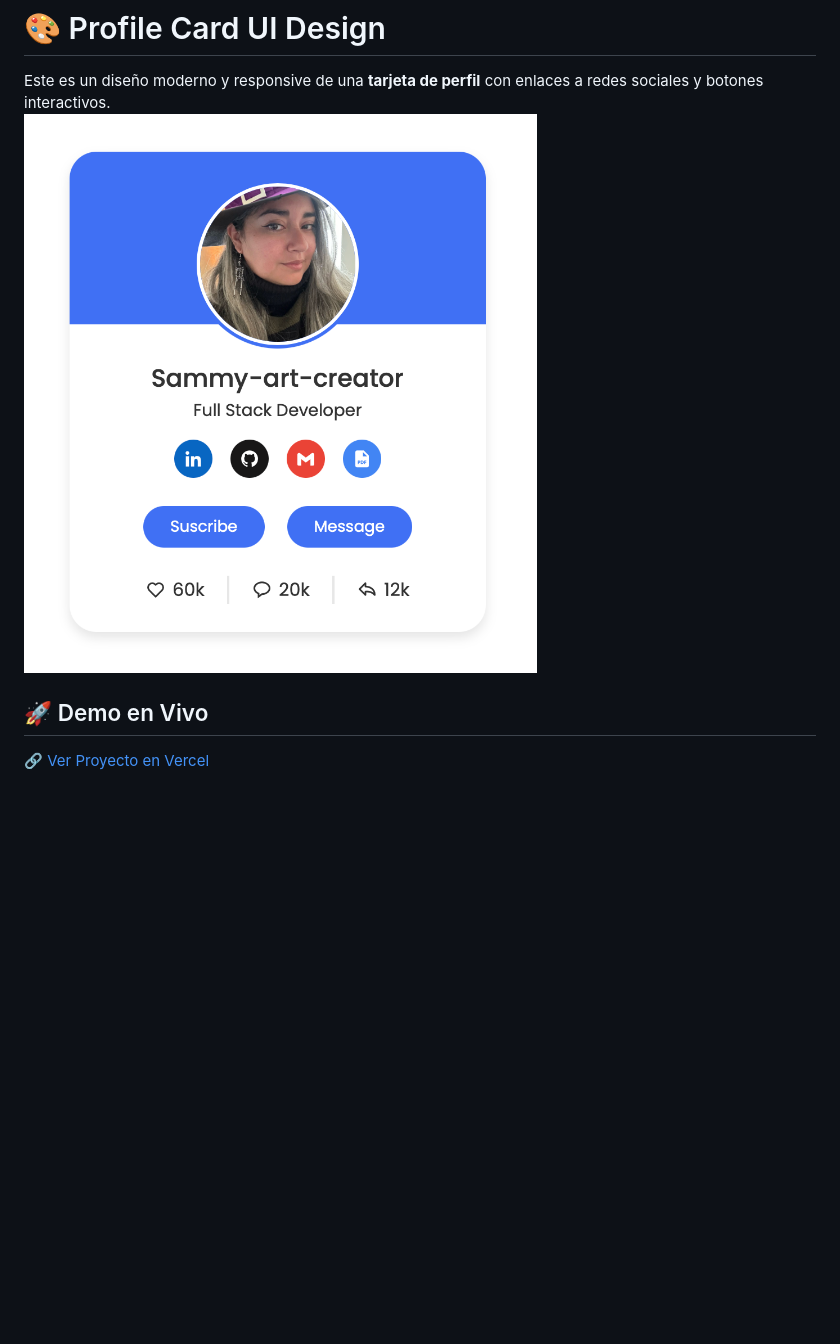
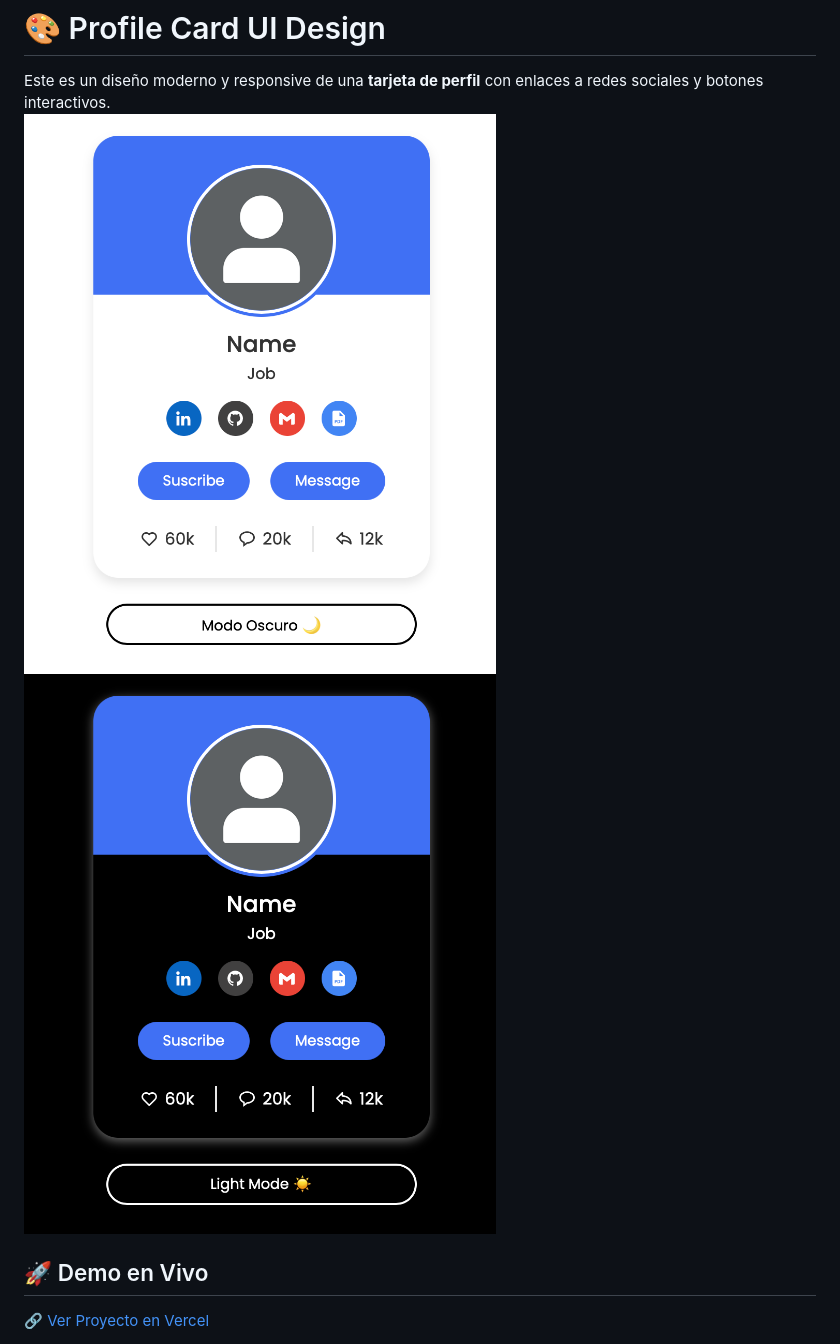
Before and after one commit to Sammy-art-creator/Profile-Card, a Markdown page: README.md, the part around the change printed below. Drawn GitHub-style; pictures changed too: image-2.png (added), image-3.png (added), image.png; blank space fills up the shorter version.

```diff
--- a/README.md
+++ b/README.md
@@ -1,7 +1,8 @@
 # 🎨 Profile Card UI Design
 
 Este es un diseño moderno y responsive de una **tarjeta de perfil** con enlaces a redes sociales y botones interactivos.
-![Ejemplo](image.png)
+![Vista 1](image-2.png)
+![Vista 2](image-3.png)
 
 ## 🚀 Demo en Vivo
 🔗 [Ver Proyecto en Vercel](https://profile-card-two-theta.vercel.app)
```
Also changed, not shown: other parts of README.md (+3 -1 lines), image-1.png, 3 other files.
